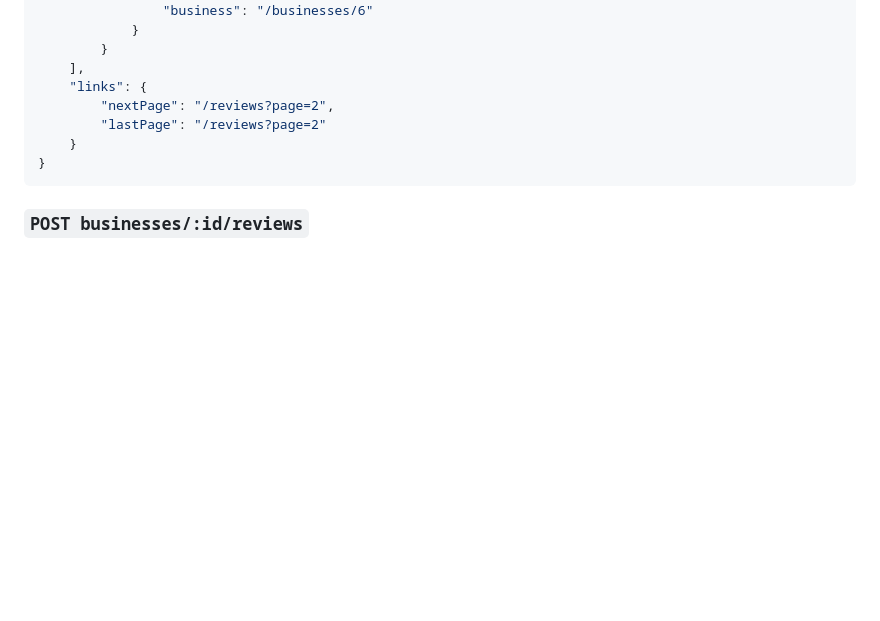
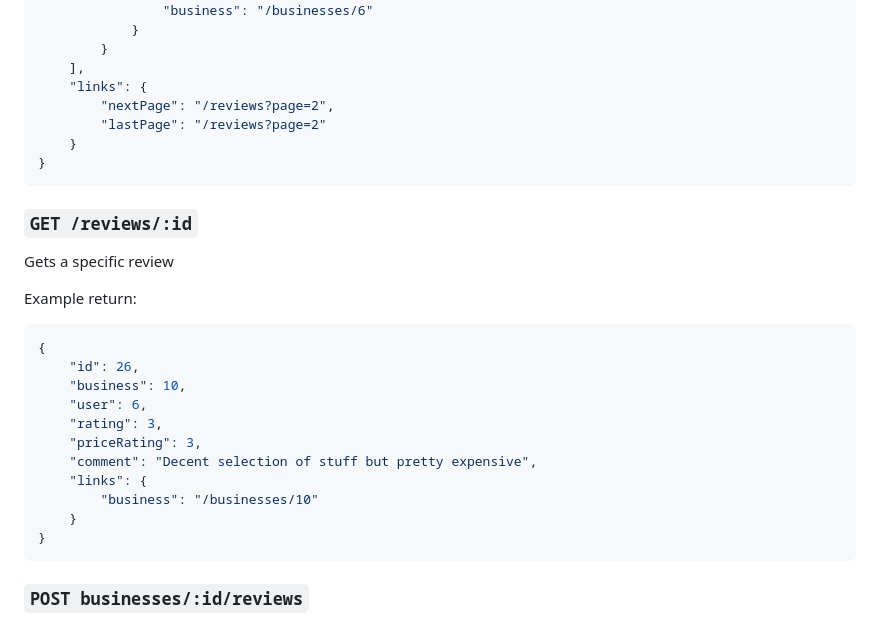
Before and after one commit to xander1111/cs493, a Markdown page: project1/api_spec.md, the part around the change. Rendered like a GitHub page; blank space fills up the shorter version.

Commit message:
Add GET /reviews/:id endpoint to api spec

````diff
--- a/project1/api_spec.md
+++ b/project1/api_spec.md
@@ -294,6 +294,27 @@ Example return:
 ```
 
 
+### `GET /reviews/:id`
+
+Gets a specific review
+
+
+Example return:
+```json
+{
+    "id": 26,
+    "business": 10,
+    "user": 6,
+    "rating": 3,
+    "priceRating": 3,
+    "comment": "Decent selection of stuff but pretty expensive",
+    "links": {
+        "business": "/businesses/10"
+    }
+}
+```
+
+
 ### `POST businesses/:id/reviews`
 
 Creates a new review for a business, from the currently authenticated user. Requires the `rating` and `priceRating` fields, and optionally contains the `comment` field. If the user already has a review for the business, the review will not be created. In this case, the id of the existing review is also returned.
````
